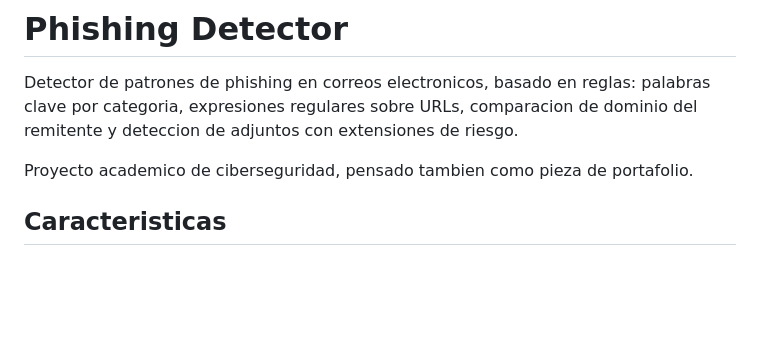
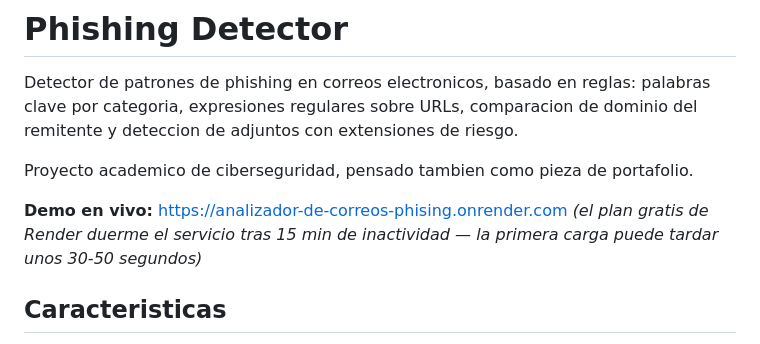
Before and after one commit to JuanFlrez/Analizador-de-correos-phising, a Markdown page: README.md, the part around the change. Drawn GitHub-style; blank space fills up the shorter version.

Commit message:
Agregar link de la demo en vivo

```diff
--- a/README.md
+++ b/README.md
@@ -6,6 +6,9 @@ de dominio del remitente y deteccion de adjuntos con extensiones de riesgo.
 
 Proyecto academico de ciberseguridad, pensado tambien como pieza de
 portafolio.
+
+**Demo en vivo:** https://analizador-de-correos-phising.onrender.com
+*(el plan gratis de Render duerme el servicio tras 15 min de inactividad — la primera carga puede tardar unos 30-50 segundos)*
 
 ## Caracteristicas
 
```
